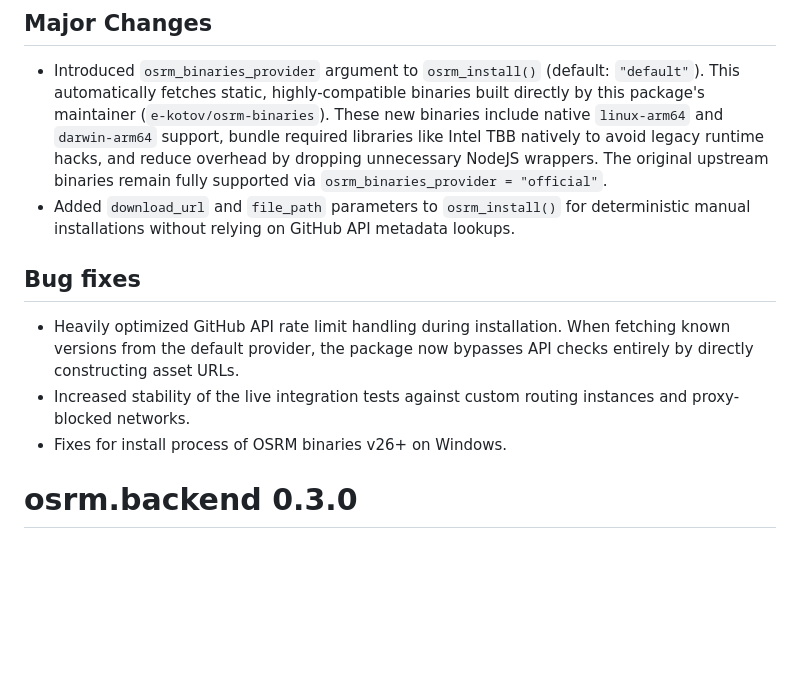
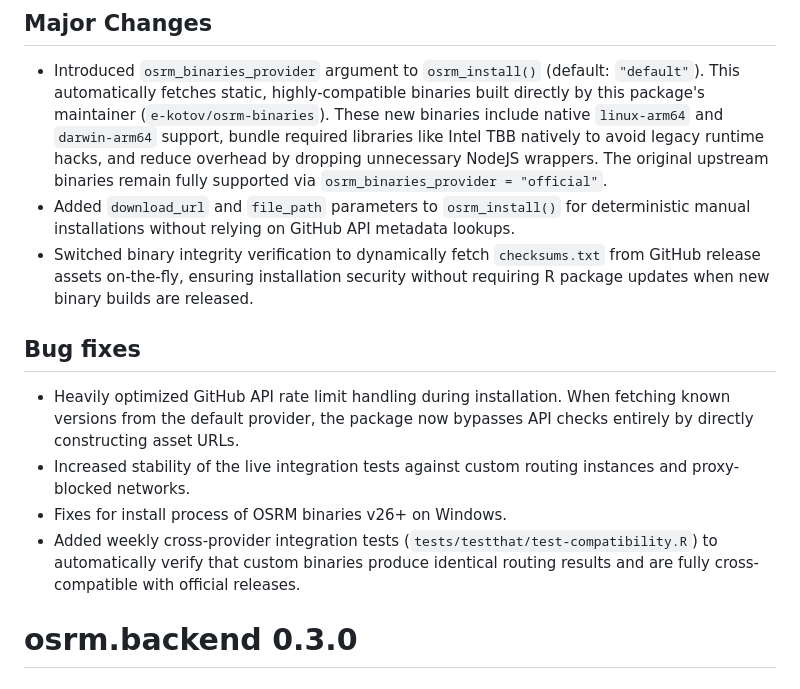
Before and after one commit to e-kotov/osrm.backend, a Markdown page: NEWS.md, the part around the change. Rendered like a GitHub page; blank space fills up the shorter version.

Commit message:
Update NEWS.md with details on dynamic checksum verification and compatibility testing

```diff
--- a/NEWS.md
+++ b/NEWS.md
@@ -4,12 +4,15 @@
 
 * Introduced `osrm_binaries_provider` argument to `osrm_install()` (default: `"default"`). This automatically fetches static, highly-compatible binaries built directly by this package's maintainer (`e-kotov/osrm-binaries`). These new binaries include native `linux-arm64` and `darwin-arm64` support, bundle required libraries like Intel TBB natively to avoid legacy runtime hacks, and reduce overhead by dropping unnecessary NodeJS wrappers. The original upstream binaries remain fully supported via `osrm_binaries_provider = "official"`.
 * Added `download_url` and `file_path` parameters to `osrm_install()` for deterministic manual installations without relying on GitHub API metadata lookups.
+* Switched binary integrity verification to dynamically fetch `checksums.txt` from GitHub release assets on-the-fly, ensuring installation security without requiring R package updates when new binary builds are released.
 
 ## Bug fixes
 
 * Heavily optimized GitHub API rate limit handling during installation. When fetching known versions from the default provider, the package now bypasses API checks entirely by directly constructing asset URLs.
 * Increased stability of the live integration tests against custom routing instances and proxy-blocked networks.
 * Fixes for install process of OSRM binaries v26+ on Windows.
+* Added weekly cross-provider integration tests (`tests/testthat/test-compatibility.R`) to automatically verify that custom binaries produce identical routing results and are fully cross-compatible with official releases.
+
 
 # osrm.backend 0.3.0
 
```
